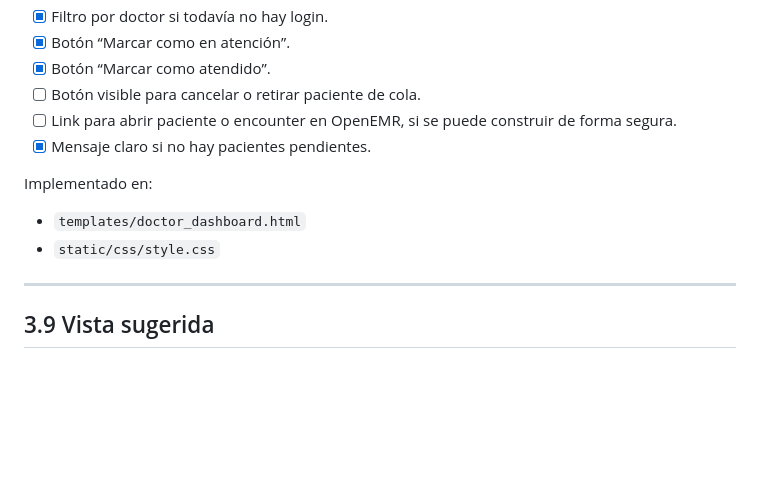
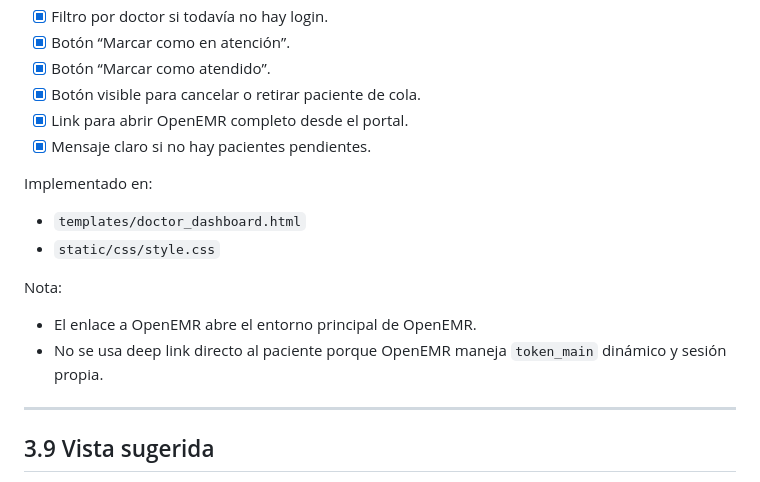
Before and after one commit to Myroesh/openemr-kiosk, a Markdown page: docs/todo.md, the part around one of its changes. GitHub-like rendering; blank space fills up the shorter version.

```diff
--- a/docs/todo.md
+++ b/docs/todo.md
@@ -477,14 +477,19 @@ La pantalla debe mostrar:
 - [x] Filtro por doctor si todavía no hay login.
 - [x] Botón “Marcar como en atención”.
 - [x] Botón “Marcar como atendido”.
-- [ ] Botón visible para cancelar o retirar paciente de cola.
-- [ ] Link para abrir paciente o encounter en OpenEMR, si se puede construir de forma segura.
+- [x] Botón visible para cancelar o retirar paciente de cola.
+- [x] Link para abrir OpenEMR completo desde el portal.
 - [x] Mensaje claro si no hay pacientes pendientes.
 
 Implementado en:
 
 - `templates/doctor_dashboard.html`
 - `static/css/style.css`
+
+Nota:
+
+- El enlace a OpenEMR abre el entorno principal de OpenEMR.
+- No se usa deep link directo al paciente porque OpenEMR maneja `token_main` dinámico y sesión propia.
 
 ---
 
```
Also changed, not shown: other parts of docs/todo.md (+23 -13 lines).
